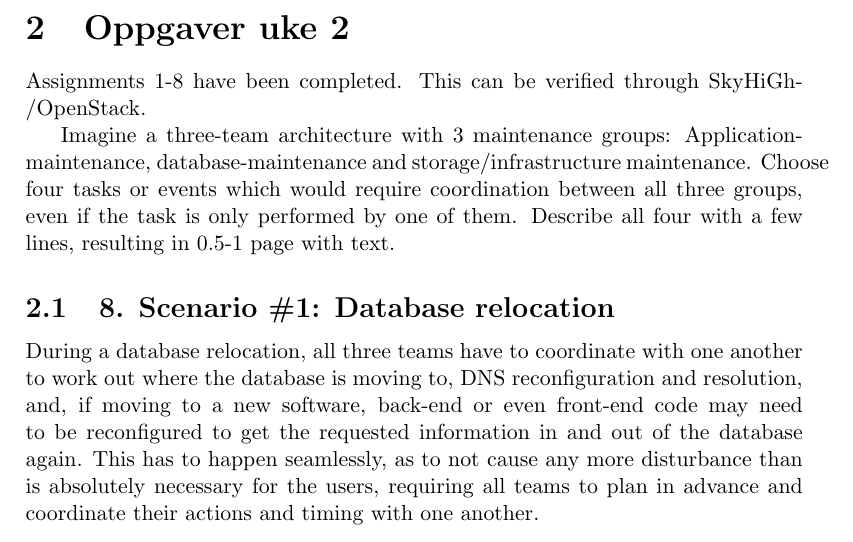
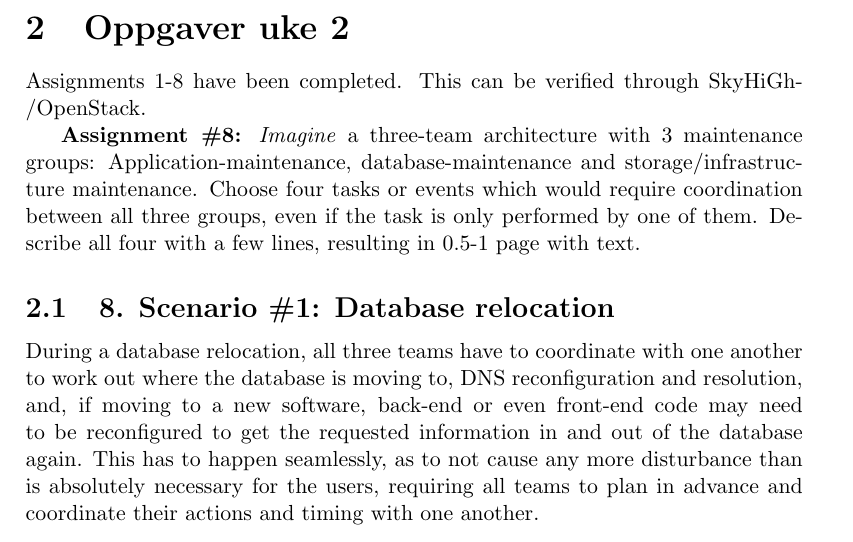
Before and after one commit to Amnesthesia/Course-DBAppMaintenance, a LaTeX document (Oblig 1/main.tex, which reads Oblig 1/uke2.tex): part of page 6 of 11, cut so that both start at the same text. Compiled offline with pdfLaTeX.

Commit message:
Added short stories for the eigth assignment

```diff
--- a/Oblig 1/uke2.tex
+++ b/Oblig 1/uke2.tex
@@ -1,6 +1,6 @@
 Assignments 1-8 have been completed. This can be verified through SkyHiGh/OpenStack.
 
-Imagine a three-team architecture with 3 maintenance groups: Application-maintenance, database-maintenance and storage/infrastructure maintenance. Choose four tasks or events which would require coordination between all three groups, even if the task is only performed by one of them. Describe all four with a few lines, resulting in 0.5-1 page with text.
+\textbf{Assignment \#8:} \textit{Imagine} a three-team architecture with 3 maintenance groups: Application-maintenance, database-maintenance and storage/infrastructure maintenance. Choose four tasks or events which would require coordination between all three groups, even if the task is only performed by one of them. Describe all four with a few lines, resulting in 0.5-1 page with text.
 
 \subsection{8. Scenario \#1: Database relocation}
 During a database relocation, all three teams have to coordinate with one another to work out where the database is moving to, DNS reconfiguration and resolution, and, if moving to a new software, back-end or even front-end code may need to be reconfigured to get the requested information in and out of the database again. This has to happen seamlessly, as to not cause any more disturbance than is absolutely necessary for the users, requiring all teams to plan in advance and coordinate their actions and timing with one another.
```
Also changed, not shown: Oblig 1/uke2.tex (2 more changed lines).
